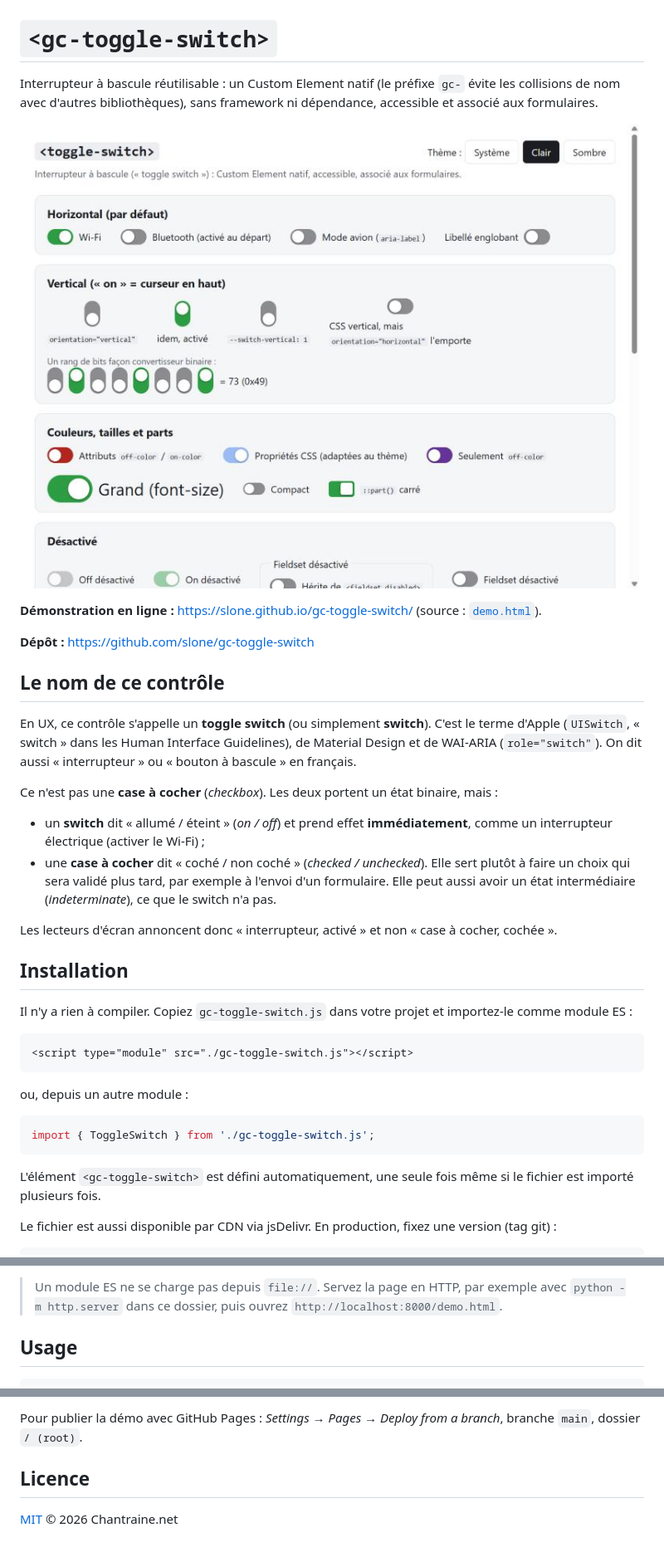
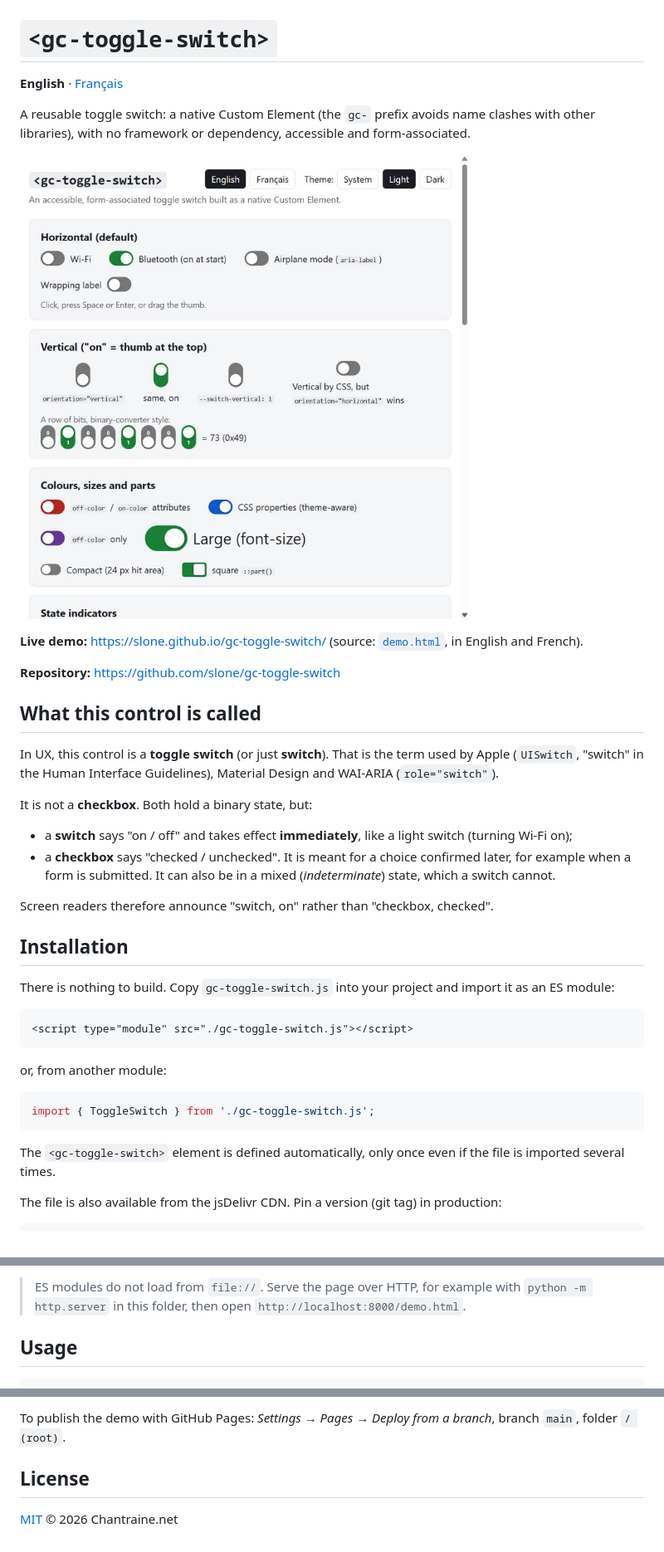
Before and after one commit to slone/gc-toggle-switch, a Markdown page: README.md, 3 parts joined by grey strips. Shown at 83% size. GitHub-like rendering; pictures changed too: docs/apercu.jpg (deleted), docs/preview.jpg (added).

````diff
--- a/README.md
+++ b/README.md
@@ -1,40 +1,42 @@
 # `<gc-toggle-switch>`
 
-Interrupteur à bascule réutilisable : un Custom Element natif (le préfixe `gc-` évite les collisions de nom avec d'autres bibliothèques), sans framework ni dépendance, accessible et associé aux formulaires.
+**English** · [Français](README.fr.md)
 
-![Aperçu de la page de démonstration : interrupteurs horizontaux, verticaux, colorés et de différentes tailles](docs/apercu.jpg)
+A reusable toggle switch: a native Custom Element (the `gc-` prefix avoids name clashes with other libraries), with no framework or dependency, accessible and form-associated.
 
-**Démonstration en ligne :** <https://slone.github.io/gc-toggle-switch/> (source : [`demo.html`](demo.html)).
+![Preview of the demo page: horizontal, vertical and coloured switches, with state indicators](docs/preview.jpg)
 
-**Dépôt :** <https://github.com/slone/gc-toggle-switch>
+**Live demo:** <https://slone.github.io/gc-toggle-switch/> (source: [`demo.html`](demo.html), in English and French).
 
-## Le nom de ce contrôle
+**Repository:** <https://github.com/slone/gc-toggle-switch>
 
-En UX, ce contrôle s'appelle un **toggle switch** (ou simplement **switch**). C'est le terme d'Apple (`UISwitch`, « switch » dans les Human Interface Guidelines), de Material Design et de WAI-ARIA (`role="switch"`). On dit aussi « interrupteur » ou « bouton à bascule » en français.
+## What this control is called
 
-Ce n'est pas une **case à cocher** (*checkbox*). Les deux portent un état binaire, mais :
+In UX, this control is a **toggle switch** (or just **switch**). That is the term used by Apple (`UISwitch`, "switch" in the Human Interface Guidelines), Material Design and WAI-ARIA (`role="switch"`).
 
-- un **switch** dit « allumé / éteint » (*on / off*) et prend effet **immédiatement**, comme un interrupteur électrique (activer le Wi-Fi) ;
-- une **case à cocher** dit « coché / non coché » (*checked / unchecked*). Elle sert plutôt à faire un choix qui sera validé plus tard, par exemple à l'envoi d'un formulaire. Elle peut aussi avoir un état intermédiaire (*indeterminate*), ce que le switch n'a pas.
+It is not a **checkbox**. Both hold a binary state, but:
 
-Les lecteurs d'écran annoncent donc « interrupteur, activé » et non « case à cocher, cochée ».
+- a **switch** says "on / off" and takes effect **immediately**, like a light switch (turning Wi-Fi on);
+- a **checkbox** says "checked / unchecked". It is meant for a choice confirmed later, for example when a form is submitted. It can also be in a mixed (*indeterminate*) state, which a switch cannot.
+
+Screen readers therefore announce "switch, on" rather than "checkbox, checked".
 
 ## Installation
 
-Il n'y a rien à compiler. Copiez `gc-toggle-switch.js` dans votre projet et importez-le comme module ES :
+There is nothing to build. Copy `gc-toggle-switch.js` into your project and import it as an ES module:
 
 ```html
 <script type="module" src="./gc-toggle-switch.js"></script>
 ```
 
-ou, depuis un autre module :
+or, from another module:
 
 ```js
 import { ToggleSwitch } from './gc-toggle-switch.js';
 ```
 
-L'élément `<gc-toggle-switch>` est défini automatiquement, une seule fois même si le fichier est importé plusieurs fois.
+The `<gc-toggle-switch>` element is defined automatically, only once even if the file is imported several times.
 
-Le fichier est aussi disponible par CDN via jsDelivr. En production, fixez une version (tag git) :
+The file is also available from the jsDelivr CDN. Pin a version (git tag) in production:
 
 ```html
@@ -42,6 +44,6 @@ Le fichier est aussi disponible par CDN via jsDelivr. En production, fixez une v
 ```
 
-> Un module ES ne se charge pas depuis `file://`. Servez la page en HTTP, par exemple avec `python -m http.server` dans ce dossier, puis ouvrez `http://localhost:8000/demo.html`.
+> ES modules do not load from `file://`. Serve the page over HTTP, for example with `python -m http.server` in this folder, then open `http://localhost:8000/demo.html`.
 
 ## Usage
 
@@ -281,6 +308,6 @@ puis ouvrez <http://localhost:8000/demo.html>.
 
-Pour publier la démo avec GitHub Pages : *Settings → Pages → Deploy from a branch*, branche `main`, dossier `/ (root)`.
+To publish the demo with GitHub Pages: *Settings → Pages → Deploy from a branch*, branch `main`, folder `/ (root)`.
 
-## Licence
+## License
 
 [MIT](LICENSE) © 2026 Chantraine.net
````
Also changed, not shown: other parts of README.md (+138 -113 lines), CHANGELOG.md (+33 -16 lines), README.fr.md (added, +313 -0 lines), 4 other files.
